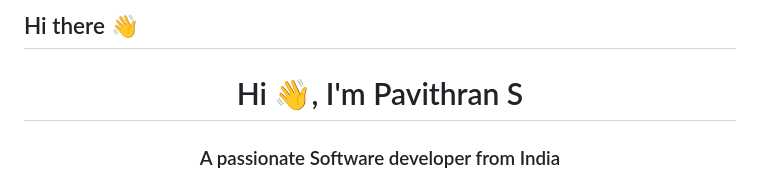
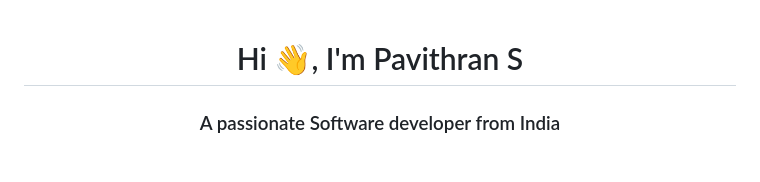
Before and after one commit to Pavithran26/Pavithran26, a Markdown page: README.md, the part around the change. Rendered like a GitHub page.

```diff
--- a/README.md
+++ b/README.md
@@ -1,4 +1,3 @@
-## Hi there 👋
 <h1 align="center">Hi 👋, I'm Pavithran S</h1>
 <h3 align="center">A passionate Software developer from India</h3>
 
```
